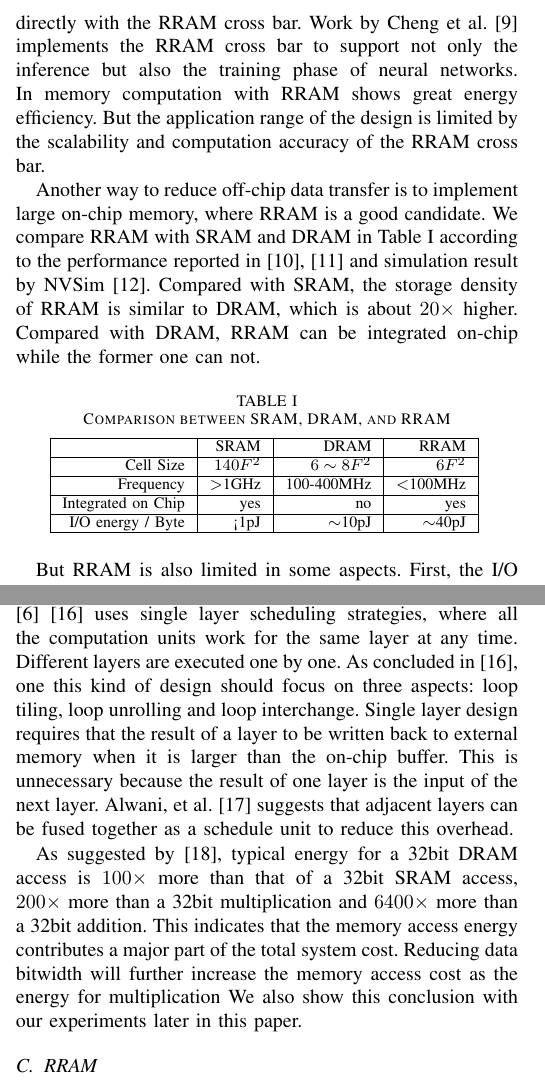
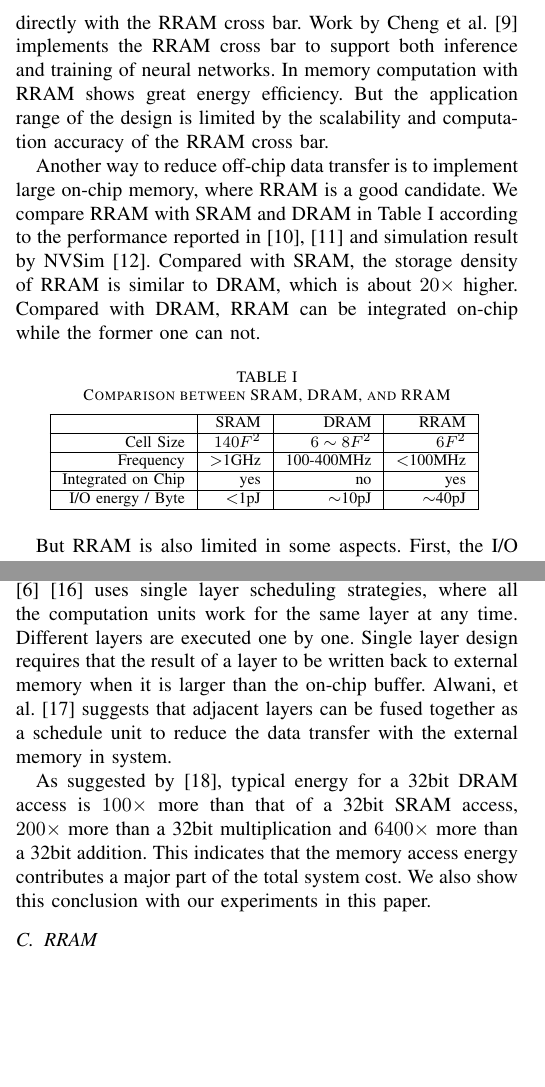
Before and after one commit to GkyHub/ISVLSI18, a LaTeX paper (main.tex, which reads table/ram.tex, tex/introduction.tex, tex/related_work.tex): two parts of the columns of pages 1 and 2 of 7, joined at a grey line, cut so that both start at the same text, the shorter picture padded with empty space. Compiled offline with pdfLaTeX; a missing font is replaced by an installed copy or a similar font; a LaTeX package or settings file that is missing is left out.

Commit message:
简化intro和related work

```diff
--- a/table/ram.tex
+++ b/table/ram.tex
@@ -13,7 +13,7 @@
       \hline
       Integrated on Chip & yes   & no    & yes \\
       \hline
-      I/O energy / Byte & <1pJ   & $\sim$10pJ  & $\sim$40pJ \\
+      I/O energy / Byte & $<$1pJ   & $\sim$10pJ  & $\sim$40pJ \\
       \hline
       \end{tabular}
     \label{tab:ram}
--- a/tex/introduction.tex
+++ b/tex/introduction.tex
@@ -6,7 +6,7 @@ But CNN is still not widely applied in real applications because of its high com
 
 Various works explore energy efficient hardware designs for CNN accelerators. One kind of researches base on CMOS technology and focus on efficient data path and memory system designs, for example the data tiling strategy in~\cite{zhang2015optimizing} and the convolution kernel in~\cite{qiu2016going}\cite{du2015shidiannao}. In these designs, the on-chip memory is implemented with SRAM, which means the size is quite limited. Thus external memory like DRAM is always needed in real applications, which means a large energy cost on the off-chip data transfer. This energy cost greatly limits the energy efficiency of this kind of design.
 
-One solution to reduce memory access is to perform in memory computing. RRAM cross bar based design is one of the popular research topics. Chi, et al. proposes the PRIME~\cite{chi2016prime} architecture which implements the matrix vector multiplication directly with the RRAM cross bar. Work by Cheng et al.~\cite{cheng2017time} implements the RRAM cross bar to support not only the inference but also the training phase of neural networks. In memory computation with RRAM shows great energy efficiency. But the application range of the design is limited by the scalability and computation accuracy of the RRAM cross bar.
+One solution to reduce memory access is to perform in memory computing. RRAM cross bar based design is one of the popular research topics. Chi, et al. proposes the PRIME~\cite{chi2016prime} architecture which implements the matrix vector multiplication directly with the RRAM cross bar. Work by Cheng et al.~\cite{cheng2017time} implements the RRAM cross bar to support both inference and training of neural networks. In memory computation with RRAM shows great energy efficiency. But the application range of the design is limited by the scalability and computation accuracy of the RRAM cross bar.
 
 Another way to reduce off-chip data transfer is to implement large on-chip memory, where RRAM is a good candidate. We compare RRAM with SRAM and DRAM in Table~\ref{tab:ram} according to the performance reported in \cite{ee598, fackenthal201419} and simulation result by NVSim~\cite{dong2014nvsim}. Compared with SRAM, the storage density of RRAM is similar to DRAM, which is about $20\times$ higher. Compared with DRAM, RRAM can be integrated on-chip while the former one can not.
 
--- a/tex/related_work.tex
+++ b/tex/related_work.tex
@@ -35,9 +33,9 @@ CNNs are both computation and memory intensive. Table~\ref{tab:cnn} shows the nu
 \subsection{CNN Accelerator}
 The design of a CNN Accelerator involves two aspects: computation units and scheduling strategy. For computation units, various researches have been carried out to reduce the bitwidth used for the data expression in CNN as this reduce both the memory requirement and energy cost for computation and data transfer. Experimental results from~\cite{guo2017software} shows that 8-bit linear data quantization introduces negligible accuracy loss for common CNN models compared with the original 32-bit floating-point model. Nonlinear quantization can further reduce the bitwidth~\cite{han2015deep} but needs decoding logic and computation units with higher accuracy~\cite{eie};
 
-On scheduling aspect, most of the CNN accelerators~\cite{zhang2015optimizing}\cite{qiu2016going}\cite{ma2017optimizing} uses single layer scheduling strategies, where all the computation units work for the same layer at any time. Different layers are executed one by one. As concluded in~\cite{ma2017optimizing}, one this kind of design should focus on three aspects: loop tiling, loop unrolling and loop interchange. Single layer design requires that the result of a layer to be written back to external memory when it is larger than the on-chip buffer. This is unnecessary because the result of one layer is the input of the next layer. Alwani, et al.~\cite{alwani2016fused} suggests that adjacent layers can be fused together as a schedule unit to reduce this overhead.
+On scheduling aspect, most of the CNN accelerators~\cite{zhang2015optimizing}\cite{qiu2016going}\cite{ma2017optimizing} uses single layer scheduling strategies, where all the computation units work for the same layer at any time. Different layers are executed one by one. Single layer design requires that the result of a layer to be written back to external memory when it is larger than the on-chip buffer. Alwani, et al.~\cite{alwani2016fused} suggests that adjacent layers can be fused together as a schedule unit to reduce the data transfer with the external memory in system.
 
-As suggested by~\cite{mac_energy}, typical energy for a 32bit DRAM access is $100\times$ more than that of a 32bit SRAM access, $200\times$ more than a 32bit multiplication and $6400\times$ more than a 32bit addition. This indicates that the memory access energy contributes a major part of the total system cost. Reducing data bitwidth will further increase the memory access cost as the energy for multiplication We also show this conclusion with our experiments later in this paper.
+As suggested by~\cite{mac_energy}, typical energy for a 32bit DRAM access is $100\times$ more than that of a 32bit SRAM access, $200\times$ more than a 32bit multiplication and $6400\times$ more than a 32bit addition. This indicates that the memory access energy contributes a major part of the total system cost. We also show this conclusion with our experiments in this paper.
 
 \subsection{RRAM}
 Metal-oxide resistive random access memory (RRAM) is one of the promising solution for integrating large memory on-chip. The cell size of RRAM is typically $4\sim 6F^2$ while that for SRAM is more than $100F^2$. Some memory designs~\cite{chien2009multi}\cite{chien2011multi} try to store multiple bits within a cell to further increase storage density. Despite the high storage density, the limited bandwidth of RRAM is always a consideration for its usage as on-chip memory. But recent work~\cite{fackenthal201419} shows that even high density array of 32Gb achieves 1GB/s read bandwidth and 200MB/s write bandwidth. In this work, we adopt~\cite{dong2014nvsim} as a tool to generate RRAM modules of different sizes in our experiments.
```
Also changed, not shown: main.pdf, tex/related_work.tex (6 more changed lines).
